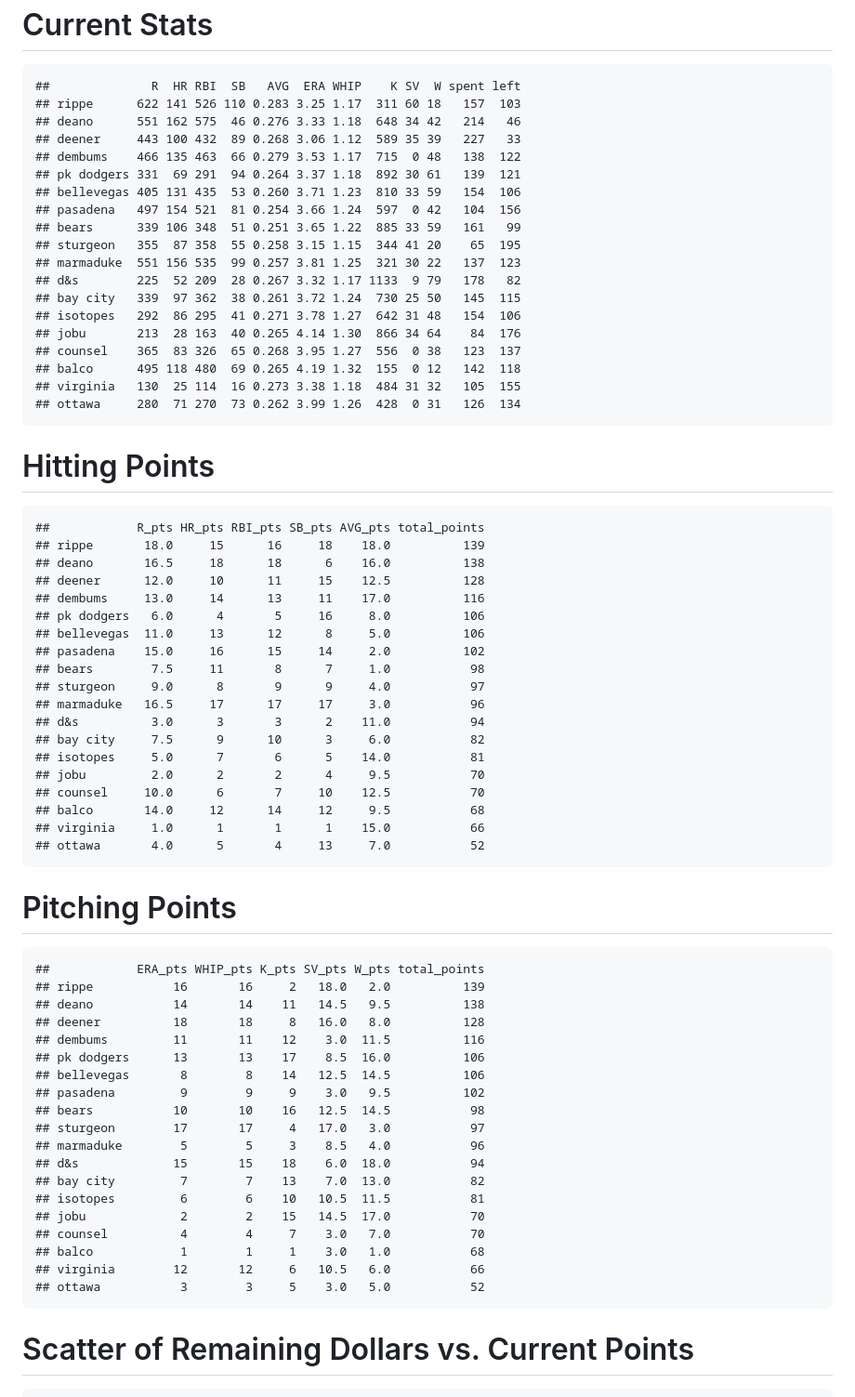
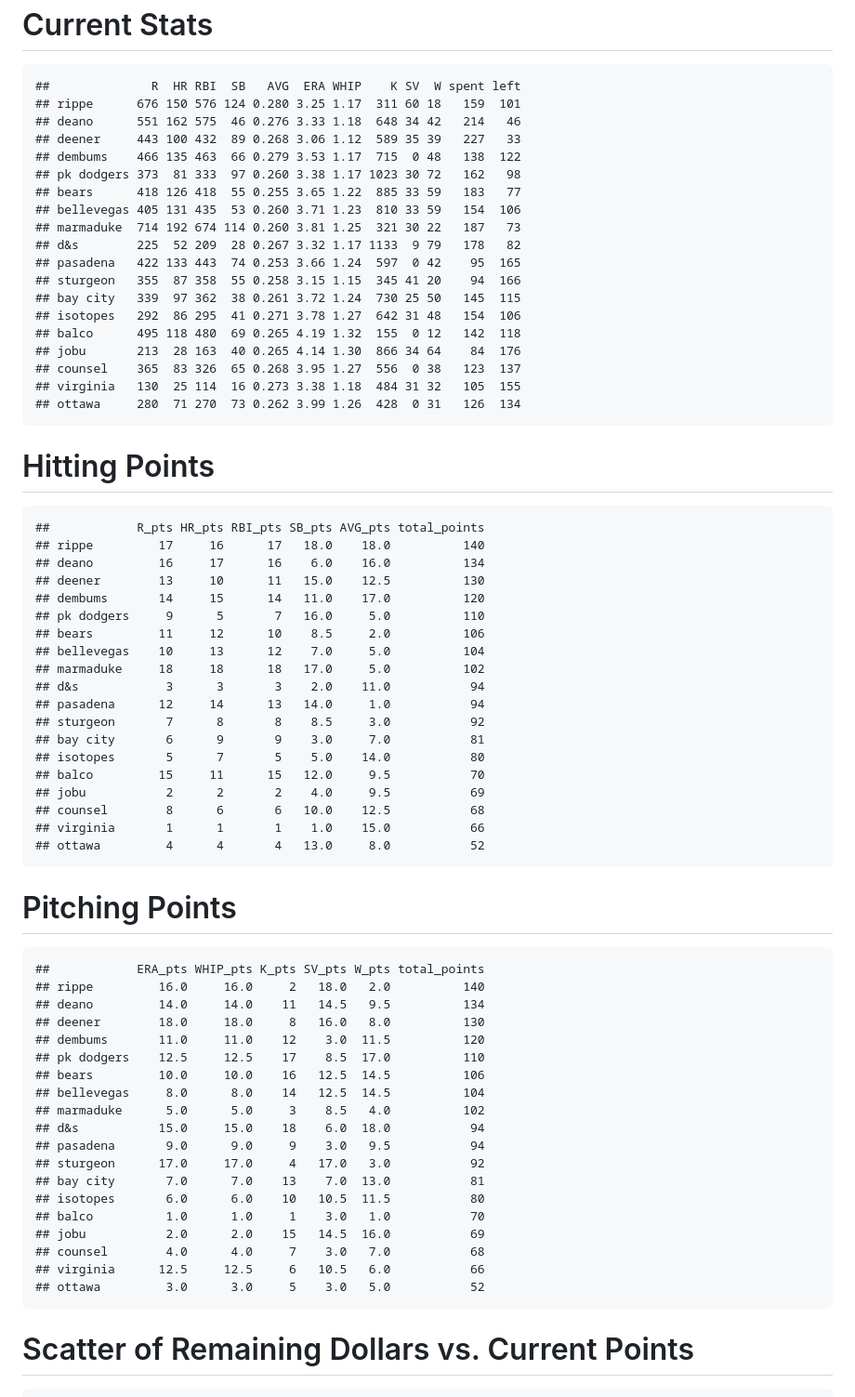
Before and after one commit to seanasdf/fantasy2015, a Markdown page: fantasy2015.md, the part around the change. Shown: that part at 93% size. GitHub-like rendering.

Commit message:
more picks

```diff
--- a/fantasy2015.md
+++ b/fantasy2015.md
@@ -2,22 +2,22 @@ Current Stats
 =============
 
     ##              R  HR RBI  SB   AVG  ERA WHIP    K SV  W spent left
-    ## rippe      622 141 526 110 0.283 3.25 1.17  311 60 18   157  103
+    ## rippe      676 150 576 124 0.280 3.25 1.17  311 60 18   159  101
     ## deano      551 162 575  46 0.276 3.33 1.18  648 34 42   214   46
     ## deener     443 100 432  89 0.268 3.06 1.12  589 35 39   227   33
     ## dembums    466 135 463  66 0.279 3.53 1.17  715  0 48   138  122
-    ## pk dodgers 331  69 291  94 0.264 3.37 1.18  892 30 61   139  121
+    ## pk dodgers 373  81 333  97 0.260 3.38 1.17 1023 30 72   162   98
+    ## bears      418 126 418  55 0.255 3.65 1.22  885 33 59   183   77
     ## bellevegas 405 131 435  53 0.260 3.71 1.23  810 33 59   154  106
-    ## pasadena   497 154 521  81 0.254 3.66 1.24  597  0 42   104  156
-    ## bears      339 106 348  51 0.251 3.65 1.22  885 33 59   161   99
-    ## sturgeon   355  87 358  55 0.258 3.15 1.15  344 41 20    65  195
-    ## marmaduke  551 156 535  99 0.257 3.81 1.25  321 30 22   137  123
+    ## marmaduke  714 192 674 114 0.260 3.81 1.25  321 30 22   187   73
     ## d&s        225  52 209  28 0.267 3.32 1.17 1133  9 79   178   82
+    ## pasadena   422 133 443  74 0.253 3.66 1.24  597  0 42    95  165
+    ## sturgeon   355  87 358  55 0.258 3.15 1.15  345 41 20    94  166
     ## bay city   339  97 362  38 0.261 3.72 1.24  730 25 50   145  115
     ## isotopes   292  86 295  41 0.271 3.78 1.27  642 31 48   154  106
+    ## balco      495 118 480  69 0.265 4.19 1.32  155  0 12   142  118
     ## jobu       213  28 163  40 0.265 4.14 1.30  866 34 64    84  176
     ## counsel    365  83 326  65 0.268 3.95 1.27  556  0 38   123  137
-    ## balco      495 118 480  69 0.265 4.19 1.32  155  0 12   142  118
     ## virginia   130  25 114  16 0.273 3.38 1.18  484 31 32   105  155
     ## ottawa     280  71 270  73 0.262 3.99 1.26  428  0 31   126  134
 
@@ -25,47 +25,47 @@ Hitting Points
 ==============
 
     ##            R_pts HR_pts RBI_pts SB_pts AVG_pts total_points
-    ## rippe       18.0     15      16     18    18.0          139
-    ## deano       16.5     18      18      6    16.0          138
-    ## deener      12.0     10      11     15    12.5          128
-    ## dembums     13.0     14      13     11    17.0          116
-    ## pk dodgers   6.0      4       5     16     8.0          106
-    ## bellevegas  11.0     13      12      8     5.0          106
-    ## pasadena    15.0     16      15     14     2.0          102
-    ## bears        7.5     11       8      7     1.0           98
-    ## sturgeon     9.0      8       9      9     4.0           97
-    ## marmaduke   16.5     17      17     17     3.0           96
-    ## d&s          3.0      3       3      2    11.0           94
-    ## bay city     7.5      9      10      3     6.0           82
-    ## isotopes     5.0      7       6      5    14.0           81
-    ## jobu         2.0      2       2      4     9.5           70
-    ## counsel     10.0      6       7     10    12.5           70
-    ## balco       14.0     12      14     12     9.5           68
-    ## virginia     1.0      1       1      1    15.0           66
-    ## ottawa       4.0      5       4     13     7.0           52
+    ## rippe         17     16      17   18.0    18.0          140
+    ## deano         16     17      16    6.0    16.0          134
+    ## deener        13     10      11   15.0    12.5          130
+    ## dembums       14     15      14   11.0    17.0          120
+    ## pk dodgers     9      5       7   16.0     5.0          110
+    ## bears         11     12      10    8.5     2.0          106
+    ## bellevegas    10     13      12    7.0     5.0          104
+    ## marmaduke     18     18      18   17.0     5.0          102
+    ## d&s            3      3       3    2.0    11.0           94
+    ## pasadena      12     14      13   14.0     1.0           94
+    ## sturgeon       7      8       8    8.5     3.0           92
+    ## bay city       6      9       9    3.0     7.0           81
+    ## isotopes       5      7       5    5.0    14.0           80
+    ## balco         15     11      15   12.0     9.5           70
+    ## jobu           2      2       2    4.0     9.5           69
+    ## counsel        8      6       6   10.0    12.5           68
+    ## virginia       1      1       1    1.0    15.0           66
+    ## ottawa         4      4       4   13.0     8.0           52
 
 Pitching Points
 ===============
 
     ##            ERA_pts WHIP_pts K_pts SV_pts W_pts total_points
-    ## rippe           16       16     2   18.0   2.0          139
-    ## deano           14       14    11   14.5   9.5          138
-    ## deener          18       18     8   16.0   8.0          128
-    ## dembums         11       11    12    3.0  11.5          116
-    ## pk dodgers      13       13    17    8.5  16.0          106
-    ## bellevegas       8        8    14   12.5  14.5          106
-    ## pasadena         9        9     9    3.0   9.5          102
-    ## bears           10       10    16   12.5  14.5           98
-    ## sturgeon        17       17     4   17.0   3.0           97
-    ## marmaduke        5        5     3    8.5   4.0           96
-    ## d&s             15       15    18    6.0  18.0           94
-    ## bay city         7        7    13    7.0  13.0           82
-    ## isotopes         6        6    10   10.5  11.5           81
-    ## jobu             2        2    15   14.5  17.0           70
-    ## counsel          4        4     7    3.0   7.0           70
-    ## balco            1        1     1    3.0   1.0           68
-    ## virginia        12       12     6   10.5   6.0           66
-    ## ottawa           3        3     5    3.0   5.0           52
+    ## rippe         16.0     16.0     2   18.0   2.0          140
+    ## deano         14.0     14.0    11   14.5   9.5          134
+    ## deener        18.0     18.0     8   16.0   8.0          130
+    ## dembums       11.0     11.0    12    3.0  11.5          120
+    ## pk dodgers    12.5     12.5    17    8.5  17.0          110
+    ## bears         10.0     10.0    16   12.5  14.5          106
+    ## bellevegas     8.0      8.0    14   12.5  14.5          104
+    ## marmaduke      5.0      5.0     3    8.5   4.0          102
+    ## d&s           15.0     15.0    18    6.0  18.0           94
+    ## pasadena       9.0      9.0     9    3.0   9.5           94
+    ## sturgeon      17.0     17.0     4   17.0   3.0           92
+    ## bay city       7.0      7.0    13    7.0  13.0           81
+    ## isotopes       6.0      6.0    10   10.5  11.5           80
+    ## balco          1.0      1.0     1    3.0   1.0           70
+    ## jobu           2.0      2.0    15   14.5  16.0           69
+    ## counsel        4.0      4.0     7    3.0   7.0           68
+    ## virginia      12.5     12.5     6   10.5   6.0           66
+    ## ottawa         3.0      3.0     5    3.0   5.0           52
 
 Scatter of Remaining Dollars vs. Current Points
 ===============================================
```
Also changed, not shown: moneyvspoints.png, 2 other files.
